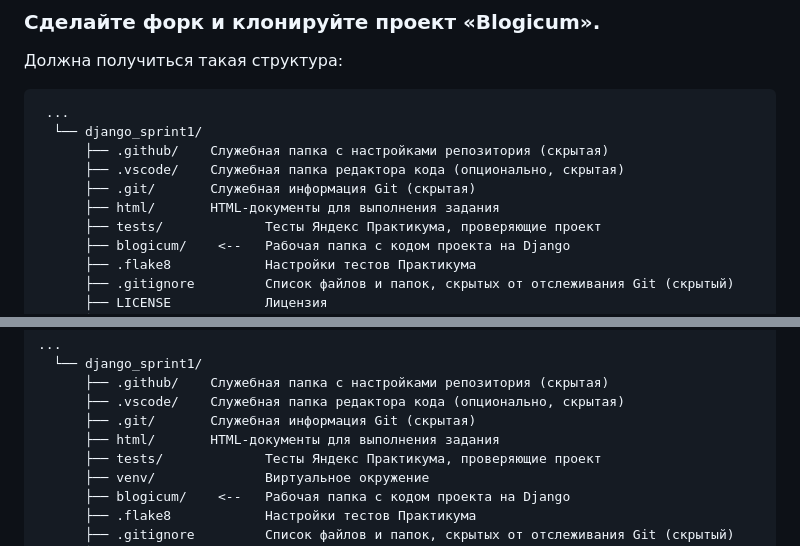
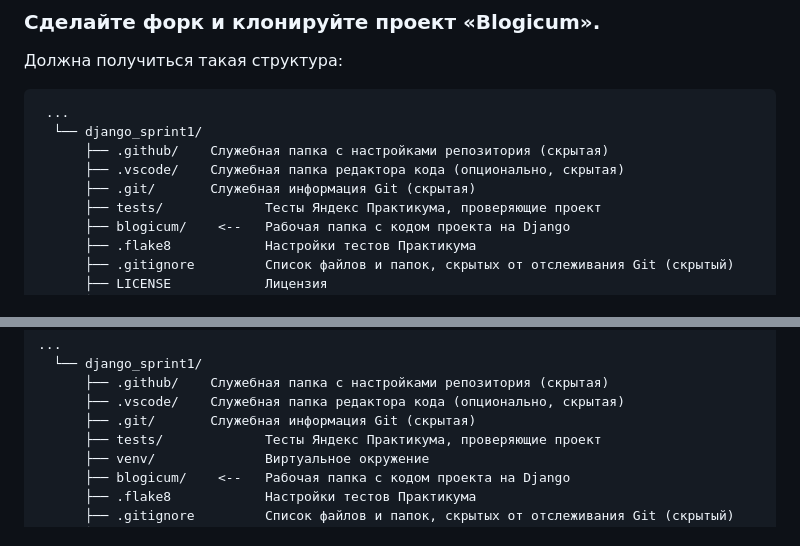
Before and after one commit to Forget-me-not-crossyroad/django_sprint1, a Markdown page: README.md, 2 parts joined by grey strips. GitHub-like rendering.

```diff
--- a/README.md
+++ b/README.md
@@ -13,7 +13,6 @@
       ├── .github/    Служебная папка с настройками репозитория (скрытая)
       ├── .vscode/    Служебная папка редактора кода (опционально, скрытая)
       ├── .git/       Служебная информация Git (скрытая)
-      ├── html/       HTML-документы для выполнения задания
       ├── tests/             Тесты Яндекс Практикума, проверяющие проект
       ├── blogicum/    <--   Рабочая папка с кодом проекта на Django
       ├── .flake8            Настройки тестов Практикума
@@ -50,7 +49,6 @@
       ├── .github/    Служебная папка с настройками репозитория (скрытая)
       ├── .vscode/    Служебная папка редактора кода (опционально, скрытая)
       ├── .git/       Служебная информация Git (скрытая)
-      ├── html/       HTML-документы для выполнения задания
       ├── tests/             Тесты Яндекс Практикума, проверяющие проект
       ├── venv/              Виртуальное окружение
       ├── blogicum/    <--   Рабочая папка с кодом проекта на Django
```
